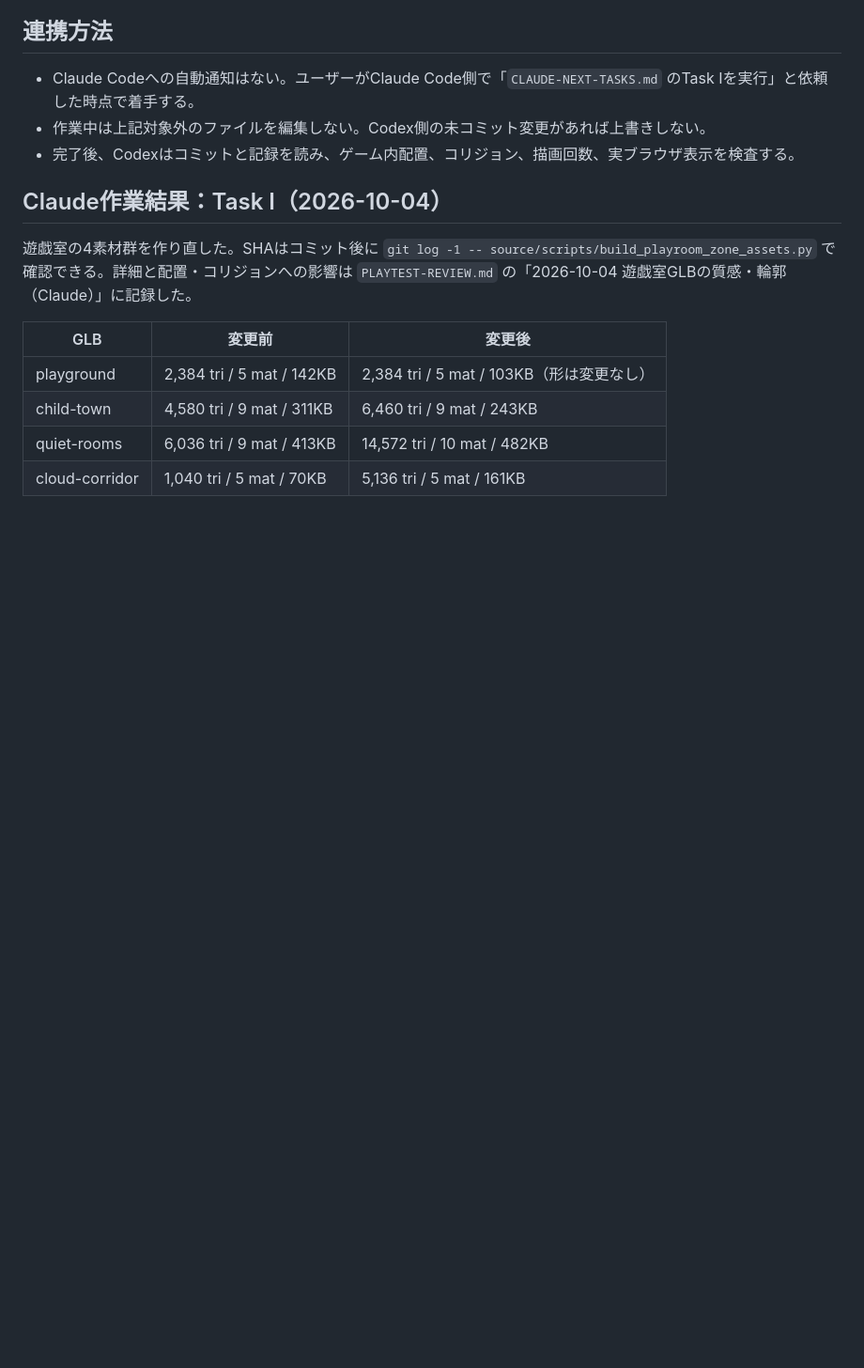
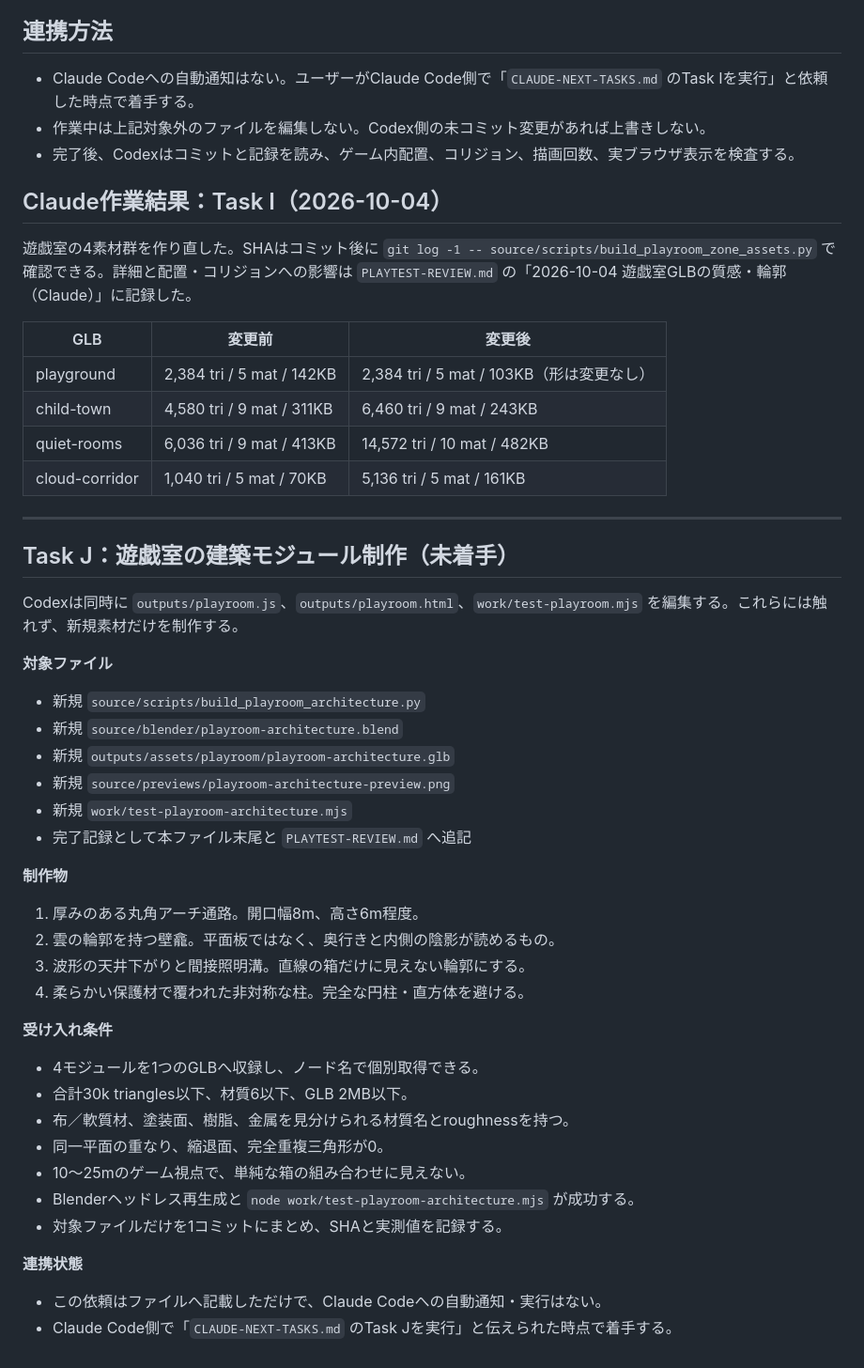
Before and after one commit to tytydy-cyber/aeolia-world, a Markdown page: CLAUDE-NEXT-TASKS.md, the part around the change. Shown at 94% size. Rendered like a GitHub page; blank space fills up the shorter version.

Commit message:
Assign playroom architecture kit to Claude Code

```diff
--- a/CLAUDE-NEXT-TASKS.md
+++ b/CLAUDE-NEXT-TASKS.md
@@ -294,3 +294,40 @@ A〜Hは全て完了した（A `1371147`、B `efb561a`、C `5cf5c28`、D `b20b20
 | child-town | 4,580 tri / 9 mat / 311KB | 6,460 tri / 9 mat / 243KB |
 | quiet-rooms | 6,036 tri / 9 mat / 413KB | 14,572 tri / 10 mat / 482KB |
 | cloud-corridor | 1,040 tri / 5 mat / 70KB | 5,136 tri / 5 mat / 161KB |
+
+---
+
+## Task J：遊戯室の建築モジュール制作（未着手）
+
+Codexは同時に `outputs/playroom.js`、`outputs/playroom.html`、`work/test-playroom.mjs` を編集する。これらには触れず、新規素材だけを制作する。
+
+**対象ファイル**
+
+- 新規 `source/scripts/build_playroom_architecture.py`
+- 新規 `source/blender/playroom-architecture.blend`
+- 新規 `outputs/assets/playroom/playroom-architecture.glb`
+- 新規 `source/previews/playroom-architecture-preview.png`
+- 新規 `work/test-playroom-architecture.mjs`
+- 完了記録として本ファイル末尾と `PLAYTEST-REVIEW.md` へ追記
+
+**制作物**
+
+1. 厚みのある丸角アーチ通路。開口幅8m、高さ6m程度。
+2. 雲の輪郭を持つ壁龕。平面板ではなく、奥行きと内側の陰影が読めるもの。
+3. 波形の天井下がりと間接照明溝。直線の箱だけに見えない輪郭にする。
+4. 柔らかい保護材で覆われた非対称な柱。完全な円柱・直方体を避ける。
+
+**受け入れ条件**
+
+- 4モジュールを1つのGLBへ収録し、ノード名で個別取得できる。
+- 合計30k triangles以下、材質6以下、GLB 2MB以下。
+- 布／軟質材、塗装面、樹脂、金属を見分けられる材質名とroughnessを持つ。
+- 同一平面の重なり、縮退面、完全重複三角形が0。
+- 10〜25mのゲーム視点で、単純な箱の組み合わせに見えない。
+- Blenderヘッドレス再生成と `node work/test-playroom-architecture.mjs` が成功する。
+- 対象ファイルだけを1コミットにまとめ、SHAと実測値を記録する。
+
+**連携状態**
+
+- この依頼はファイルへ記載しただけで、Claude Codeへの自動通知・実行はない。
+- Claude Code側で「`CLAUDE-NEXT-TASKS.md` のTask Jを実行」と伝えられた時点で着手する。
```
